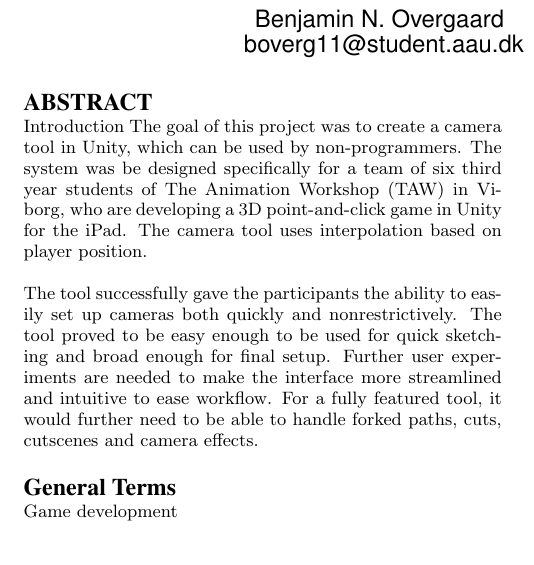
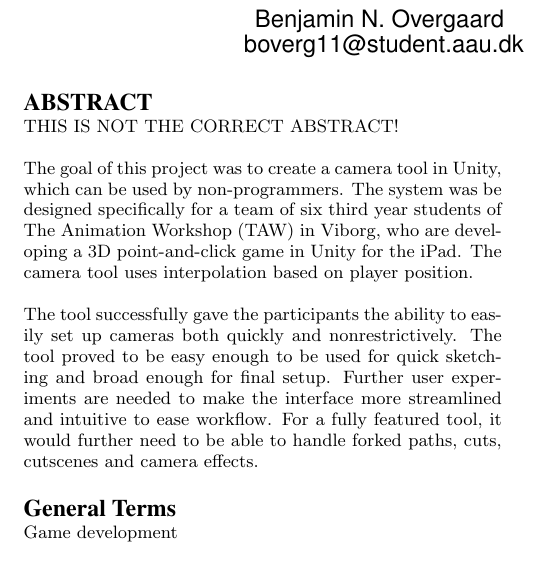
Before and after one commit to Wikzo/p7_paper, a LaTeX paper (P7 paper/master.tex, which reads P7 paper/abstract.tex): part of one column of page 1 of 6, cut so that both start at the same text. Compiled offline with pdfLaTeX.

Commit message:
abstract not correct yet

```diff
--- a/P7 paper/abstract.tex
+++ b/P7 paper/abstract.tex
@@ -1,5 +1,7 @@
 \begin{abstract}
-Introduction
+THIS IS NOT THE CORRECT ABSTRACT!
+
+
 The goal of this project was to create a camera tool in Unity, which can be used by non-programmers. The system was be designed specifically for a team of six third year students of The Animation Workshop (TAW) in Viborg, who are developing a 3D point-and-click game in Unity for the iPad. The camera tool uses interpolation based on player position.
 
 The tool successfully gave the participants the ability to easily set up cameras both quickly and nonrestrictively. The tool proved to be easy enough to be used for quick sketching and broad enough for final setup. Further user experiments are needed to make the interface more streamlined and intuitive to ease workflow. For a fully featured tool, it would further need to be able to handle forked paths, cuts, cutscenes and camera effects.
```
